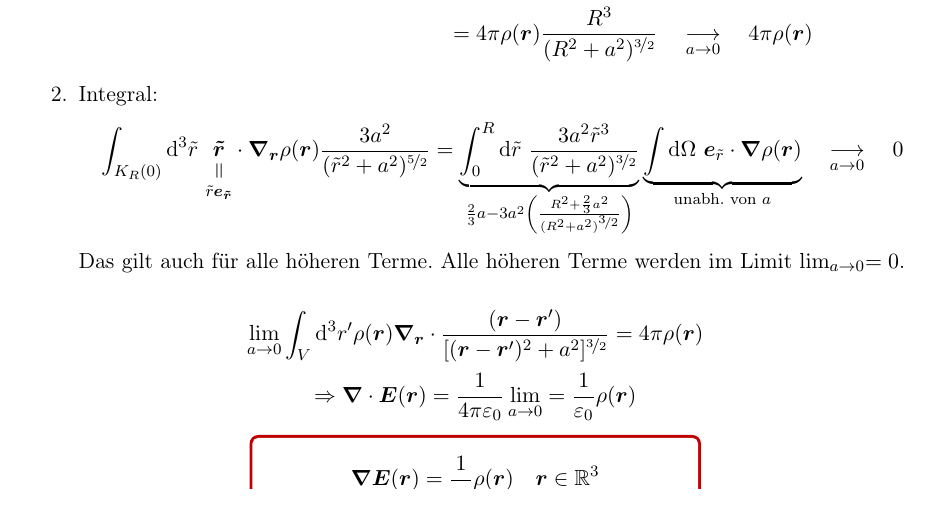
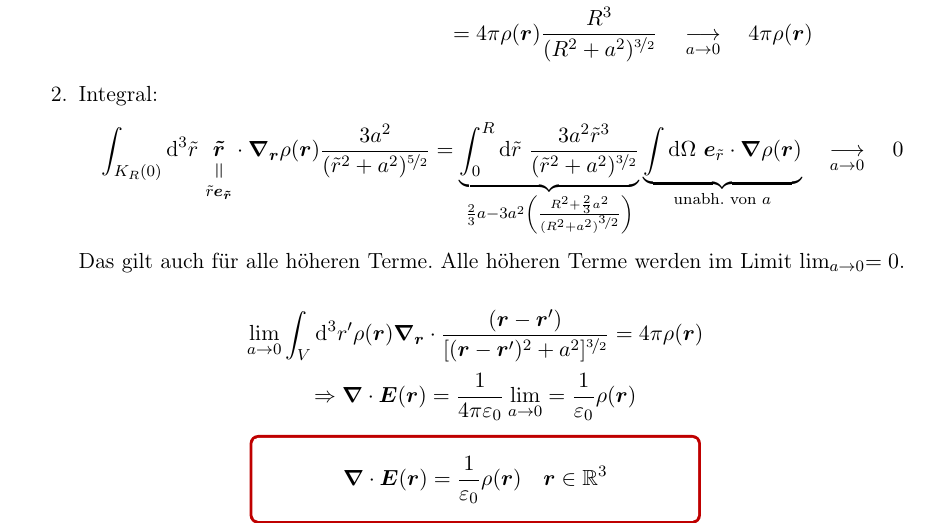
Before and after one commit to benjaminbutton13659/Latex-Mitschriebe-Semester-3, a LaTeX document (Theo II mitschrieb.tex, which reads Chapters/Theo_Chapter_1.tex): part of page 15 of 102, cut so that both start at the same text. Compiled offline with pdfLaTeX.

Commit message:
one typo

```diff
--- a/Chapters/Theo_Chapter_1.tex
+++ b/Chapters/Theo_Chapter_1.tex
@@ -577,7 +577,7 @@ $$\lim_{a \to 0} \int_V \dd^3 r' \rho(\vec{r}) \vabla_{\vec{r}}\cdot \frac{(\vec
 $$\Rightarrow \vabla \cdot \vec{E}(\vec{r}) = \kq \lim_{a \to 0} = \frac{1}{\epsilon_0} \rho(\vec{r})$$
 \begin{center}
 	\begin{minipage}{.5\linewidth}
-		\rbox{$$\vabla \vec{E}(\vec{r}) = \frac{1}{\epsilon_0} \rho(\vec{r}) \quad \vec{r} \in \mathbb R^3$$}
+		\rbox{$$\vabla \cdot \vec{E}(\vec{r}) = \frac{1}{\epsilon_0} \rho(\vec{r}) \quad \vec{r} \in \mathbb R^3$$}
 	\end{minipage}
 \end{center}
 
```
